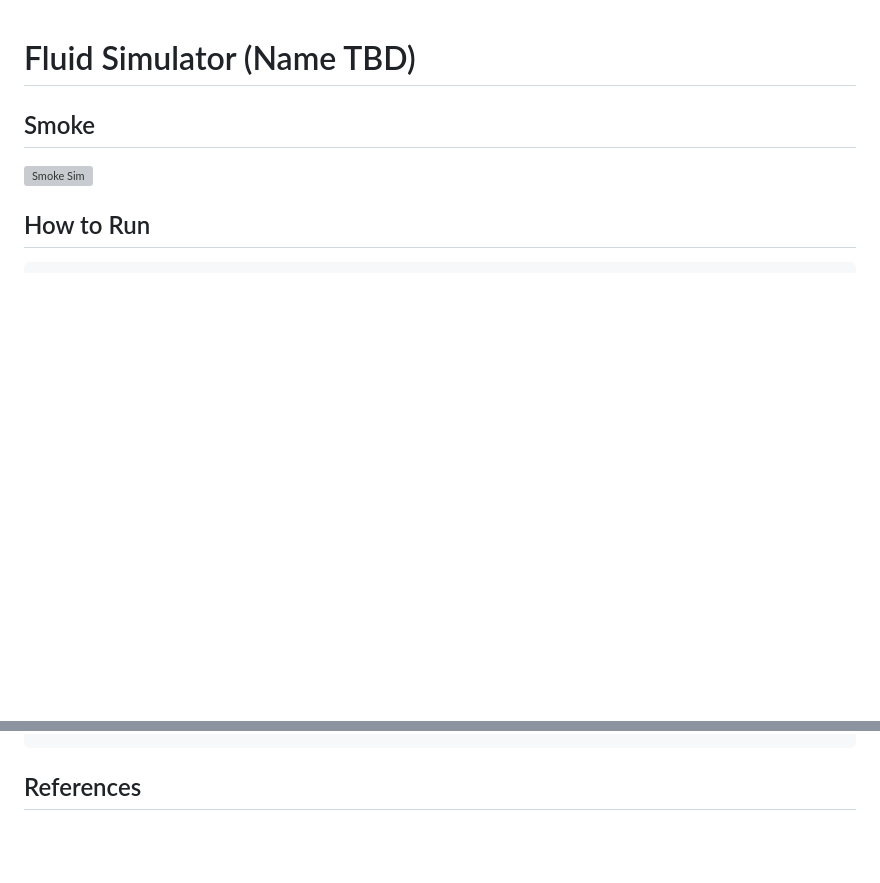
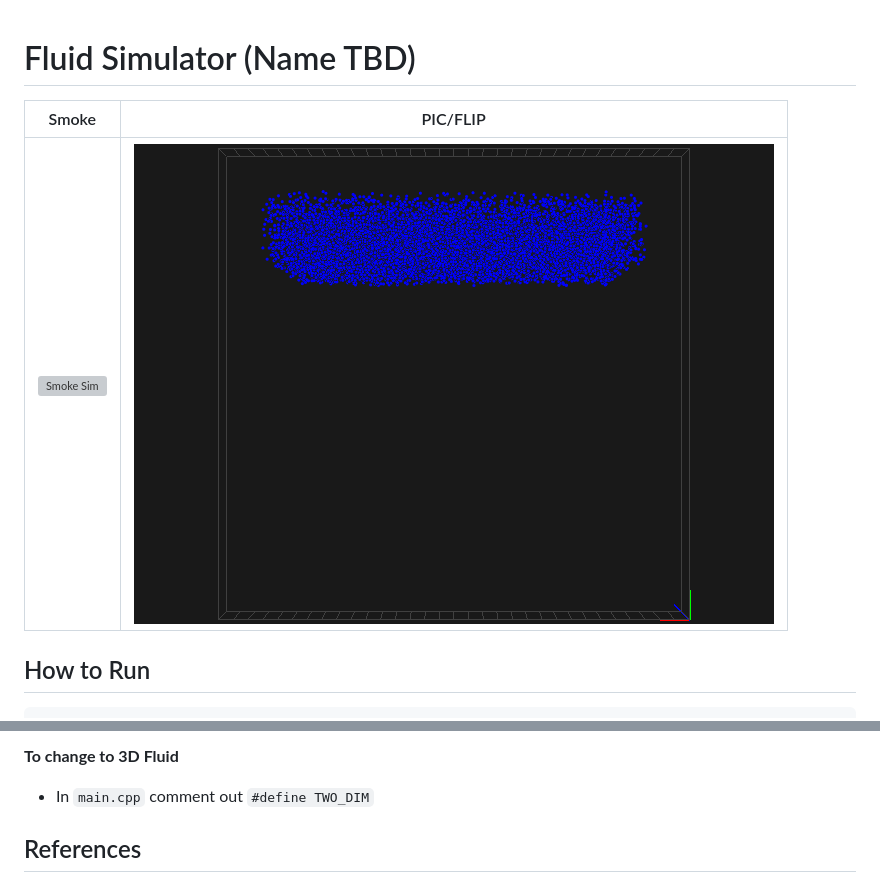
Before and after one commit to AgentLee/FluidSim, a Markdown page: README.md, 2 parts joined by grey strips. Rendered like a GitHub page; pictures changed too: images/fluid.gif (added); blank space fills up the shorter version; grey boxes are pictures that could not be loaded.

````diff
--- a/README.md
+++ b/README.md
@@ -1,7 +1,10 @@
 # Fluid Simulator (Name TBD)
 
-## Smoke
-![Smoke Sim](images/smoke.gif)
+
+| Smoke         | PIC/FLIP           |
+| :-------------: |:-------------:|
+| ![Smoke Sim](images/smoke.gif)      | ![Fluid Sim](images/fluid.gif) |
+
 
 ## How to Run
 ```
@@ -18,4 +21,7 @@ cd src
 ```
+
+**To change to 3D Fluid**
+- In `main.cpp` comment out `#define TWO_DIM`
 
 ## References
 - [Siggraph 2007 Course Notes](https://www.cs.ubc.ca/~rbridson/fluidsimulation/fluids_notes.pdf)
````
Also changed, not shown: other parts of README.md (+1 -1 lines), 3 other files.
